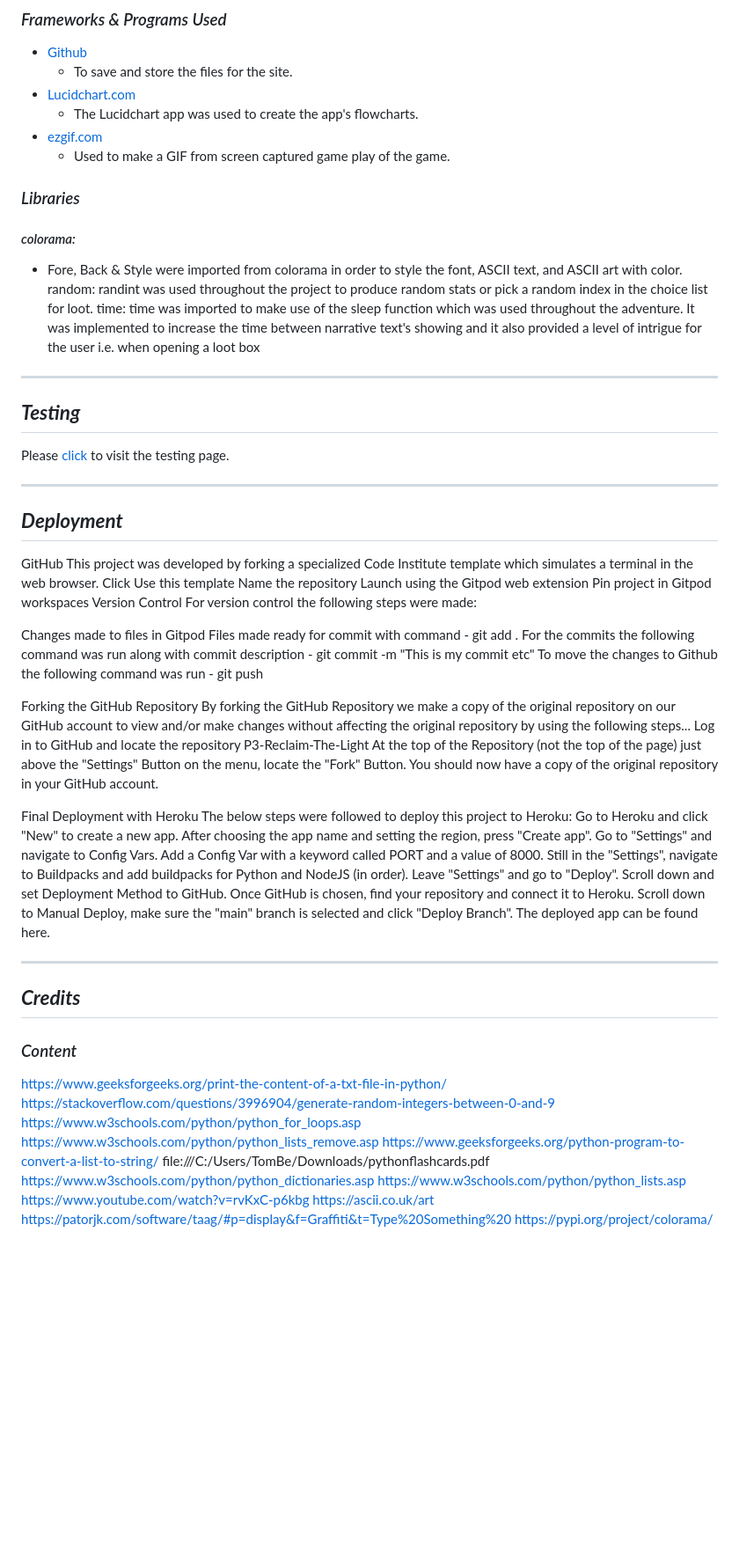
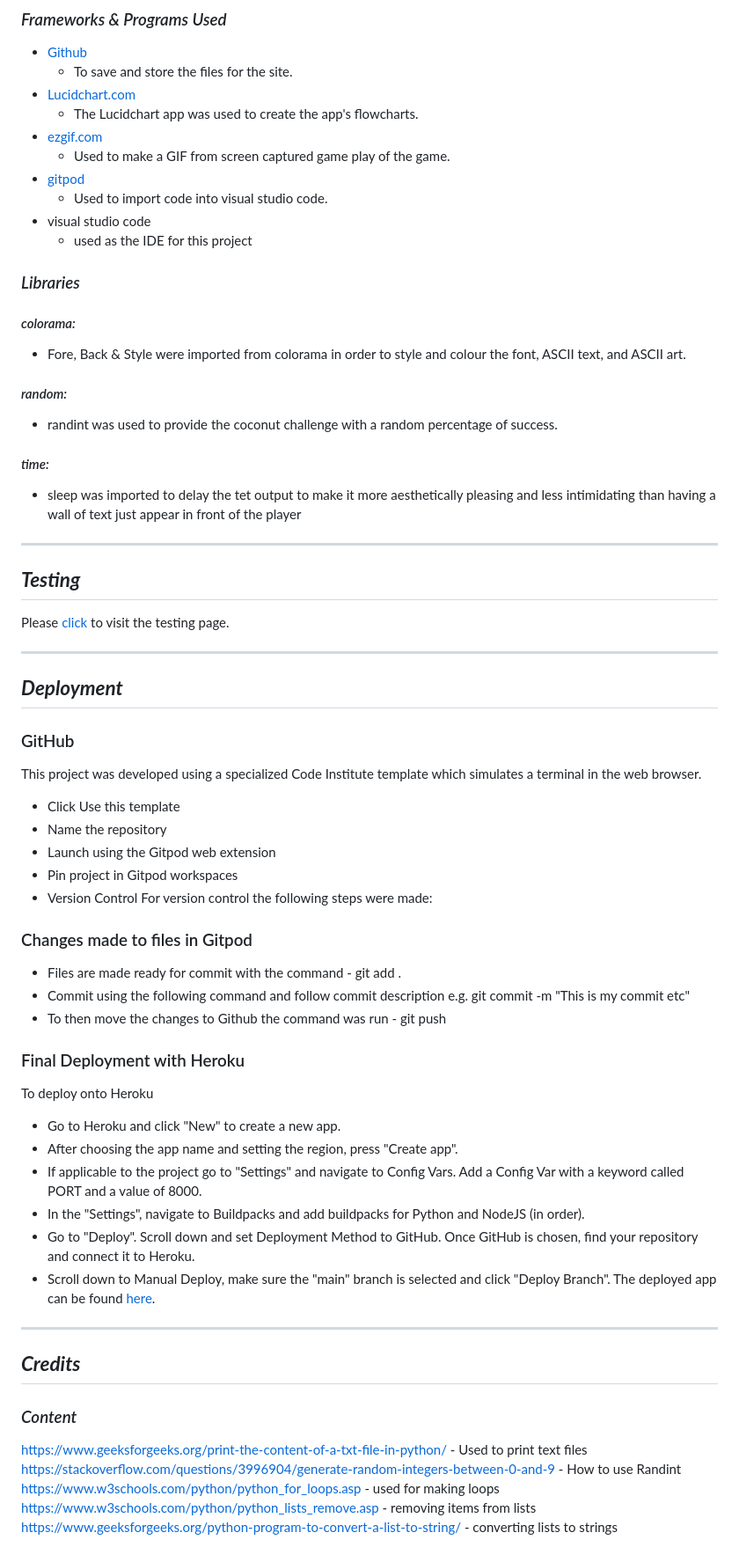
Before and after one commit to TommySpecs/crash-landing, a Markdown page: README.md, the part around the change printed below. Shown: that part at 88% size. Rendered like a GitHub page; blank space fills up the shorter version.

Commit message:
Finish README.md

```diff
--- a/README.md
+++ b/README.md
@@ -136,14 +128,18 @@ inventory
     - The Lucidchart app was used to create the app's flowcharts.
 - [ezgif.com](https://ezgif.com/)
     - Used to make a GIF from screen captured game play of the game.
+- [gitpod](https://www.gitpod.io/)
+   - Used to import code into visual studio code.
+- visual studio code
+    - used as the IDE for this project
 
 ### *Libraries*
 #### *colorama:*
-- Fore, Back & Style were imported from colorama in order to style the font, ASCII text, and ASCII art with color.
-random:
-randint was used throughout the project to produce random stats or pick a random index in the choice list for loot.
-time:
-time was imported to make use of the sleep function which was used throughout the adventure. It was implemented to increase the time between narrative text's showing and it also provided a level of intrigue for the user i.e. when opening a loot box
+- Fore, Back & Style were imported from colorama in order to style and colour  the font, ASCII text, and ASCII art.
+#### *random:*
+- randint was used to provide the coconut challenge with a random percentage of success.
+#### *time:*
+- sleep was imported to delay the tet output to make it more aesthetically pleasing and less intimidating than having a wall of text just appear in front of the player
 
 ---
 
@@ -153,51 +149,37 @@ Please [click]() to visit the testing page.
 ---
 
 ## ***Deployment***
-GitHub
-This project was developed by forking a specialized Code Institute template which simulates a terminal in the web browser.
-Click Use this template
-Name the repository
-Launch using the Gitpod web extension
-Pin project in Gitpod workspaces
-Version Control
+### GitHub
+This project was developed using a specialized Code Institute template which simulates a terminal in the web browser.
+- Click Use this template
+- Name the repository
+- Launch using the Gitpod web extension
+- Pin project in Gitpod workspaces
+- Version Control
 For version control the following steps were made:
 
-Changes made to files in Gitpod
-Files made ready for commit with command - git add .
-For the commits the following command was run along with commit description - git commit -m "This is my commit etc"
-To move the changes to Github the following command was run - git push
+### Changes made to files in Gitpod
+- Files  are made ready for commit with the command - git add .
+- Commit using the following command and follow commit description e.g.  git commit -m "This is my commit etc"
+- To then move the changes to Github the command was run - git push
 
-Forking the GitHub Repository
-By forking the GitHub Repository we make a copy of the original repository on our GitHub account to view and/or make changes without affecting the original repository by using the following steps...
-Log in to GitHub and locate the repository P3-Reclaim-The-Light
-At the top of the Repository (not the top of the page) just above the "Settings" Button on the menu, locate the "Fork" Button.
-You should now have a copy of the original repository in your GitHub account.
-
-
-Final Deployment with Heroku
-The below steps were followed to deploy this project to Heroku:
-Go to Heroku and click "New" to create a new app.
-After choosing the app name and setting the region, press "Create app".
-Go to "Settings" and navigate to Config Vars. Add a Config Var with a keyword called PORT and a value of 8000.
-Still in the "Settings", navigate to Buildpacks and add buildpacks for Python and NodeJS (in order).
-Leave "Settings" and go to "Deploy". Scroll down and set Deployment Method to GitHub. Once GitHub is chosen, find your repository and connect it to Heroku.
-Scroll down to Manual Deploy, make sure the "main" branch is selected and click "Deploy Branch".
-The deployed app can be found here.
+### Final Deployment with Heroku
+To deploy onto Heroku
+- Go to Heroku and click "New" to create a new app.
+- After choosing the app name and setting the region, press "Create app".
+- If applicable to the project go to "Settings" and navigate to Config Vars. Add a Config Var with a keyword called PORT and a value of 8000.
+- In the "Settings", navigate to Buildpacks and add buildpacks for Python and NodeJS (in order).
+- Go to "Deploy". Scroll down and set Deployment Method to GitHub. Once GitHub is chosen, find your repository and connect it to Heroku.
+- Scroll down to Manual Deploy, make sure the "main" branch is selected and click "Deploy Branch".
+The deployed app can be found [here](https://crash-landing-ea802d1ccfaa.herokuapp.com/).
 
 ---
 
 ## ***Credits***
 
 ### *Content*
-https://www.geeksforgeeks.org/print-the-content-of-a-txt-file-in-python/
-https://stackoverflow.com/questions/3996904/generate-random-integers-between-0-and-9
-https://www.w3schools.com/python/python_for_loops.asp
-https://www.w3schools.com/python/python_lists_remove.asp
-https://www.geeksforgeeks.org/python-program-to-convert-a-list-to-string/
-file:///C:/Users/TomBe/Downloads/pythonflashcards.pdf
-https://www.w3schools.com/python/python_dictionaries.asp
-https://www.w3schools.com/python/python_lists.asp
-https://www.youtube.com/watch?v=rvKxC-p6kbg
-https://ascii.co.uk/art
-https://patorjk.com/software/taag/#p=display&f=Graffiti&t=Type%20Something%20
-https://pypi.org/project/colorama/
+https://www.geeksforgeeks.org/print-the-content-of-a-txt-file-in-python/ - Used to print text files
+https://stackoverflow.com/questions/3996904/generate-random-integers-between-0-and-9 - How to use Randint
+https://www.w3schools.com/python/python_for_loops.asp - used for making loops
+https://www.w3schools.com/python/python_lists_remove.asp - removing items from lists
+https://www.geeksforgeeks.org/python-program-to-convert-a-list-to-string/ - converting lists to strings
```
Also changed, not shown: other parts of README.md (+13 -21 lines).
